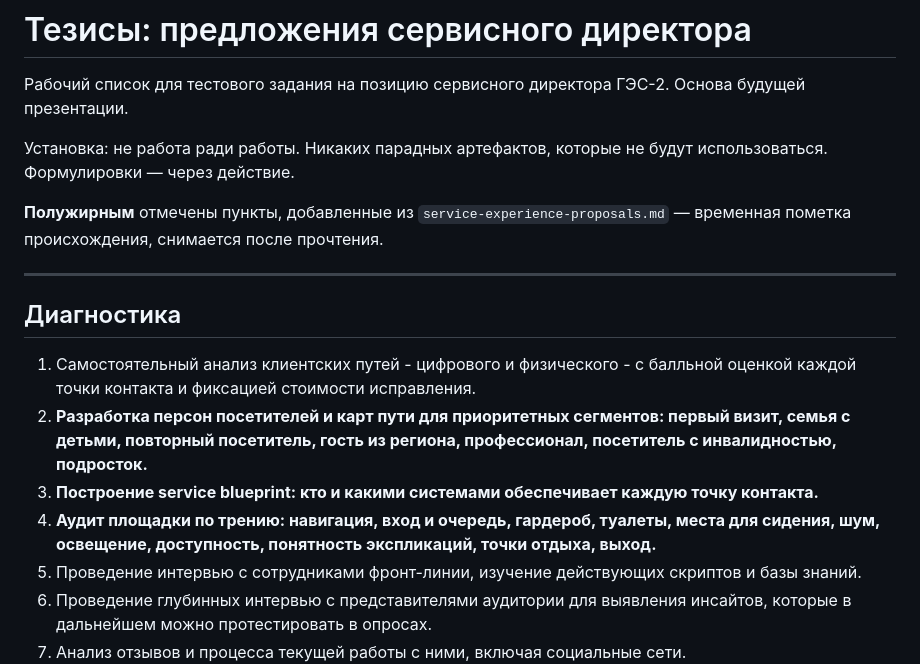
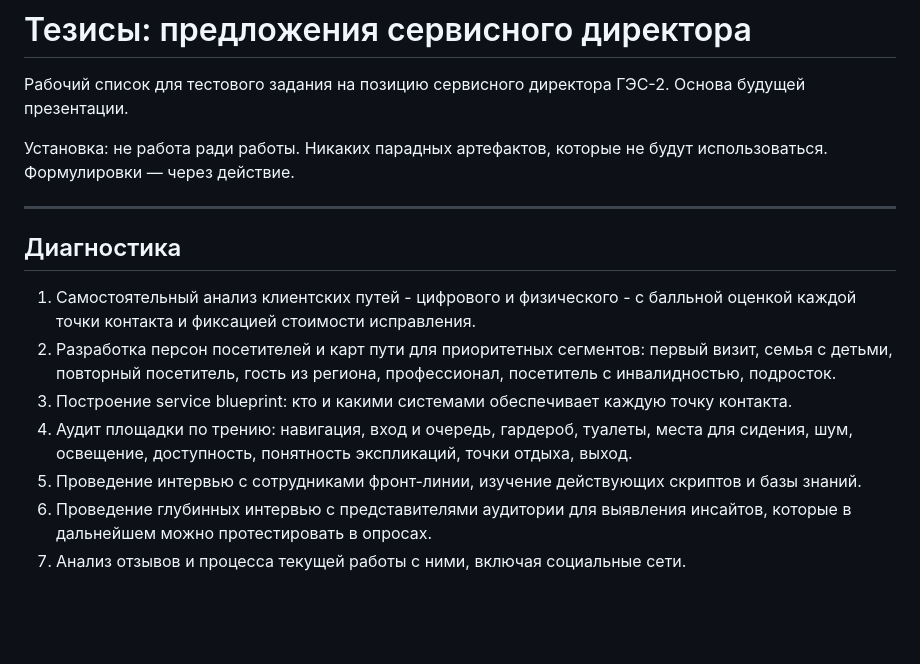
Before and after one commit to skrasin/ges-2, a Markdown page: docs/strategy/tezisy-servisnyy-direktor.md, the part around one of its changes. Drawn GitHub-style; blank space fills up the shorter version.

```diff
--- a/docs/strategy/tezisy-servisnyy-direktor.md
+++ b/docs/strategy/tezisy-servisnyy-direktor.md
@@ -4,16 +4,14 @@
 
 Установка: не работа ради работы. Никаких парадных артефактов, которые не будут использоваться. Формулировки — через действие.
 
-**Полужирным** отмечены пункты, добавленные из `service-experience-proposals.md` — временная пометка происхождения, снимается после прочтения.
-
 ---
 
 ## Диагностика
 
 1. Самостоятельный анализ клиентских путей - цифрового и физического - с балльной оценкой каждой точки контакта и фиксацией стоимости исправления.
-2. **Разработка персон посетителей и карт пути для приоритетных сегментов: первый визит, семья с детьми, повторный посетитель, гость из региона, профессионал, посетитель с инвалидностью, подросток.**
-3. **Построение service blueprint: кто и какими системами обеспечивает каждую точку контакта.**
-4. **Аудит площадки по трению: навигация, вход и очередь, гардероб, туалеты, места для сидения, шум, освещение, доступность, понятность экспликаций, точки отдыха, выход.**
+2. Разработка персон посетителей и карт пути для приоритетных сегментов: первый визит, семья с детьми, повторный посетитель, гость из региона, профессионал, посетитель с инвалидностью, подросток.
+3. Построение service blueprint: кто и какими системами обеспечивает каждую точку контакта.
+4. Аудит площадки по трению: навигация, вход и очередь, гардероб, туалеты, места для сидения, шум, освещение, доступность, понятность экспликаций, точки отдыха, выход.
 5. Проведение интервью с сотрудниками фронт-линии, изучение действующих скриптов и базы знаний.
 6. Проведение глубинных интервью с представителями аудитории для выявления инсайтов, которые в дальнейшем можно протестировать в опросах.
 7. Анализ отзывов и процесса текущей работы с ними, включая социальные сети.
```
Also changed, not shown: other parts of docs/strategy/tezisy-servisnyy-direktor.md (+11 -11 lines).
